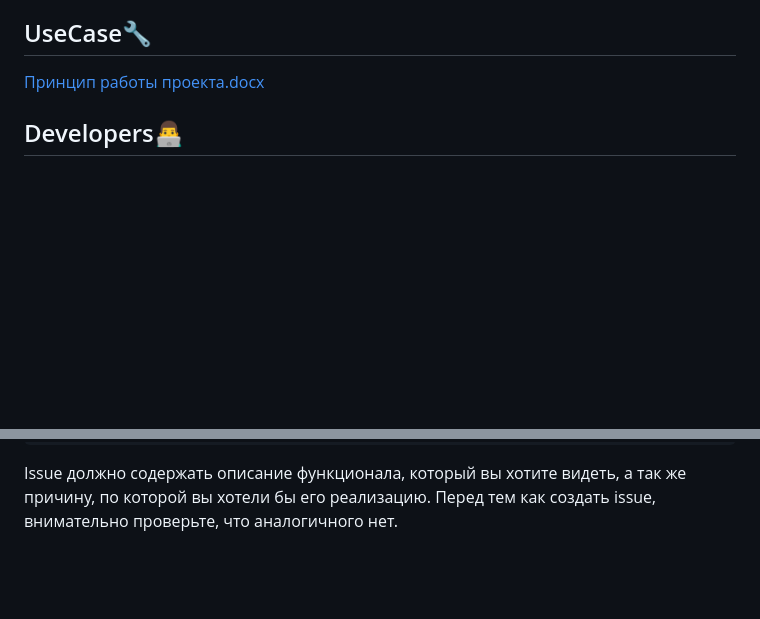
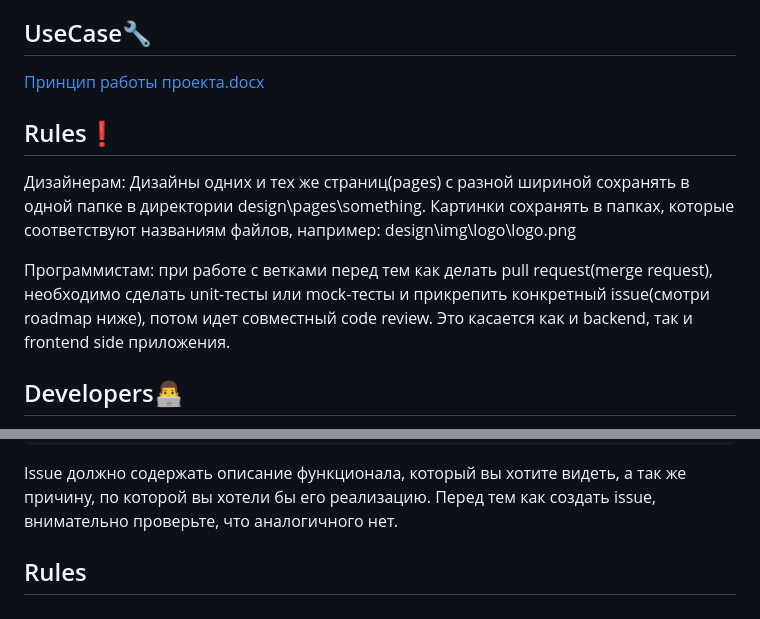
Before and after one commit to hellraiserxan/Animal-passport, a Markdown page: README.md, 2 parts joined by grey strips. Rendered like a GitHub page; blank space fills up the shorter version.

```diff
--- a/README.md
+++ b/README.md
@@ -17,6 +17,13 @@
 
 
 [Принцип работы проекта.docx](https://github.com/user-attachments/files/17063627/default.docx)
+
+
+## Rules❗
+
+Дизайнерам: Дизайны одних и тех же страниц(pages) c разной шириной сохранять в одной папке в директории design\pages\something. Картинки сохранять в папках, которые соответствуют названиям файлов, например: design\img\logo\logo.png
+
+Программистам: при работе с ветками перед тем как делать pull request(merge request), необходимо сделать unit-тесты или mock-тесты и прикрепить конкретный issue(смотри roadmap ниже), потом идет совместный code review. Это касается как и backend, так и frontend side приложения.
 
 
 ## Developers👨‍💻
@@ -63,3 +70,5 @@ Non-license
        В комментарии к issue пишем причину отказа в доработке.
 
 Issue должно содержать описание функционала, который вы хотите видеть, а так же причину, по которой вы хотели бы его реализацию. Перед тем как создать issue, внимательно проверьте, что аналогичного нет.
+
+## Rules
```
